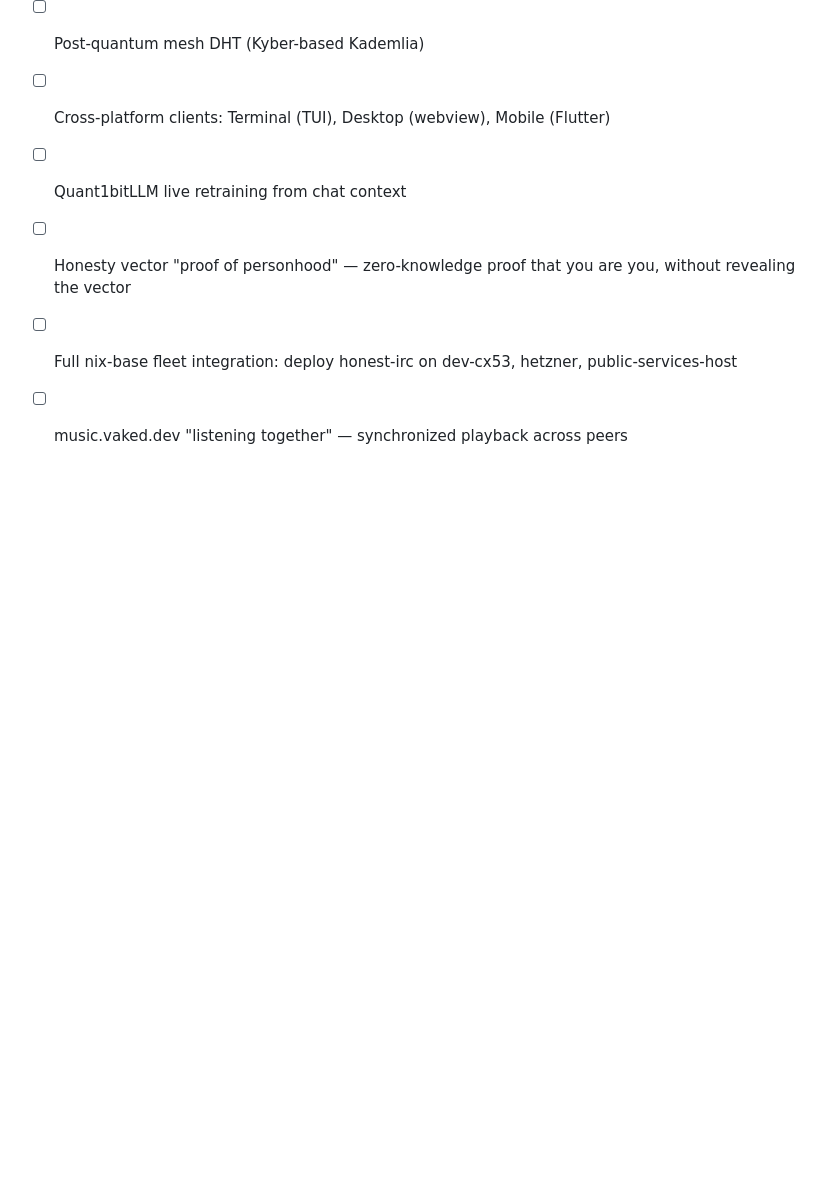
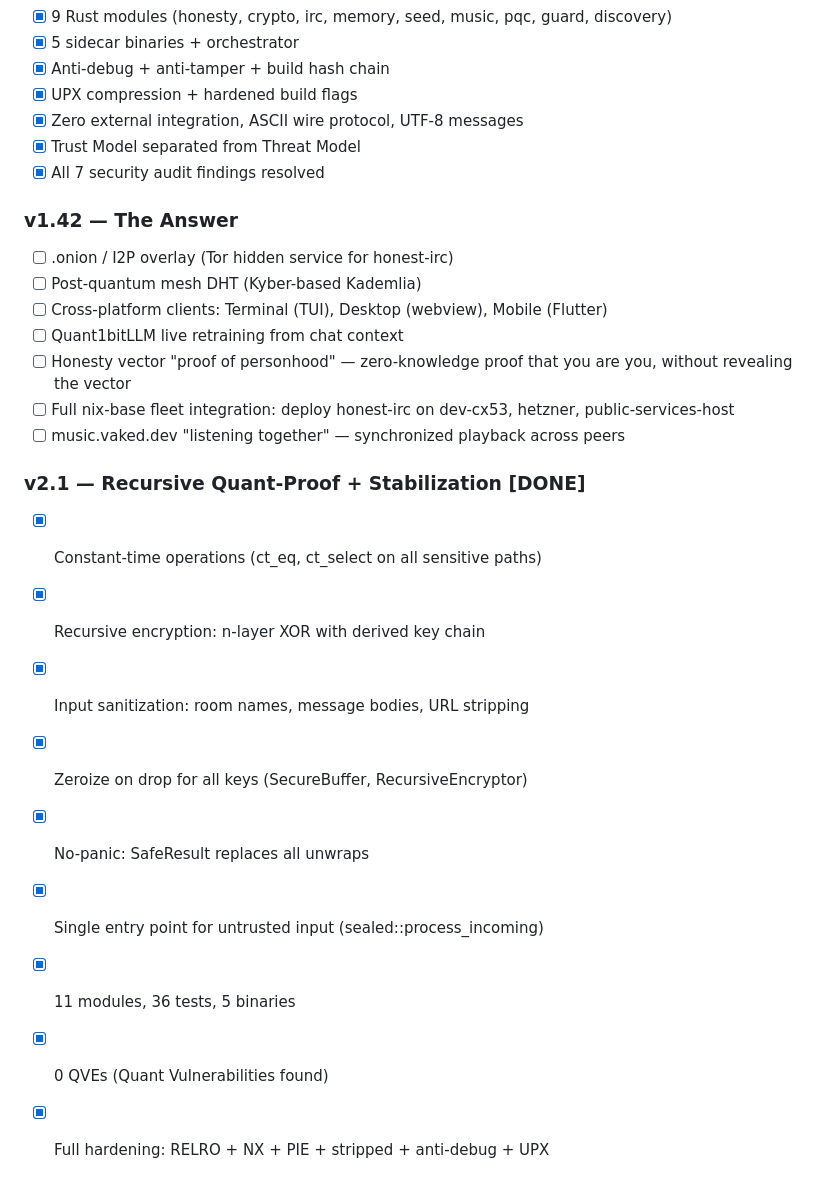
Before and after one commit to 8b-is/honest-irc, a Markdown page: HEADSCALE.md, the part around the change. GitHub-like rendering; blank space fills up the shorter version.

Commit message:
docs: v2.1 milestone added to roadmap

```diff
--- a/HEADSCALE.md
+++ b/HEADSCALE.md
@@ -281,3 +281,14 @@ headscale preauthkeys create \
 - [ ] Honesty vector "proof of personhood" — zero-knowledge proof that you are you, without revealing the vector
 - [ ] Full nix-base fleet integration: deploy honest-irc on dev-cx53, hetzner, public-services-host
 - [ ] music.vaked.dev "listening together" — synchronized playback across peers
+
+### v2.1 — Recursive Quant-Proof + Stabilization [DONE]
+- [x] Constant-time operations (ct_eq, ct_select on all sensitive paths)
+- [x] Recursive encryption: n-layer XOR with derived key chain
+- [x] Input sanitization: room names, message bodies, URL stripping
+- [x] Zeroize on drop for all keys (SecureBuffer, RecursiveEncryptor)
+- [x] No-panic: SafeResult replaces all unwraps
+- [x] Single entry point for untrusted input (sealed::process_incoming)
+- [x] 11 modules, 36 tests, 5 binaries
+- [x] 0 QVEs (Quant Vulnerabilities found)
+- [x] Full hardening: RELRO + NX + PIE + stripped + anti-debug + UPX
```
